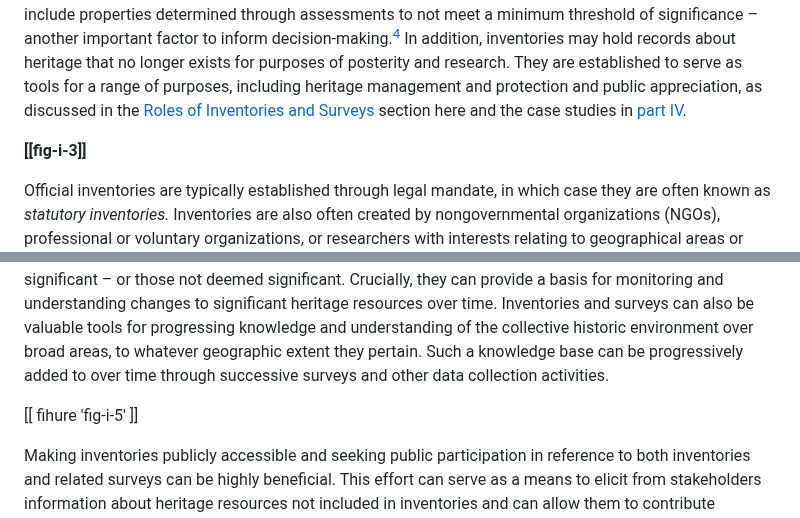
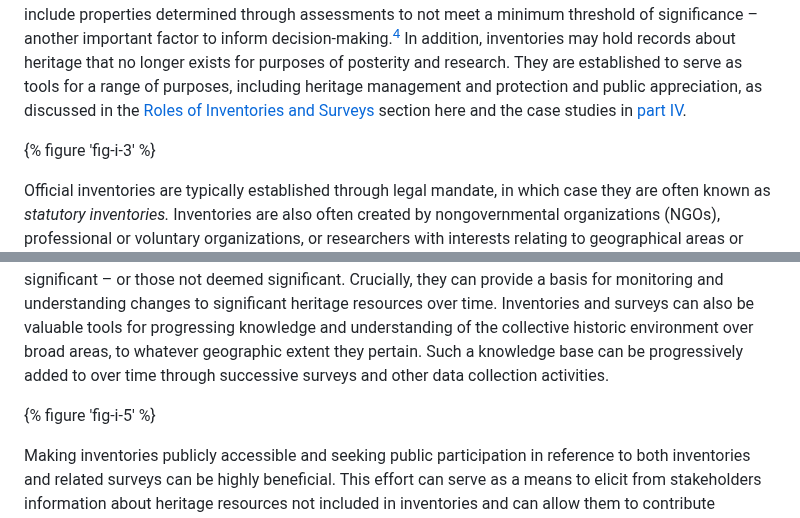
Before and after one commit to thegetty/inventories-and-surveys, a Markdown page: content/introduction.md, 2 parts joined by grey strips. Rendered like a GitHub page.

Commit message:
add intro shortcodes

```diff
--- a/content/introduction.md
+++ b/content/introduction.md
@@ -46,7 +46,7 @@ For the purposes of this volume, we define a *heritage inventory* as an ongoing,
 
 Official heritage inventories maintained by public agencies typically include records of heritage resources designated or listed through statutory lists or registers, as well as properties determined through evaluation to meet a minimum threshold of significance ([fig. i.3](#fig-i-3)). While the latter are not formally listed or designated, they may nevertheless need to be considered in planning decisions. Some inventories also include properties determined through assessments to not meet a minimum threshold of significance – another important factor to inform decision-making.[^4] In addition, inventories may hold records about heritage that no longer exists for purposes of posterity and research. They are established to serve as tools for a range of purposes, including heritage management and protection and public appreciation, as discussed in the [Roles of Inventories and Surveys](#roles-of-inventories) section here and the case studies in [part IV](/part-IV/).
 
-**\[\[fig-i-3\]\]**
+{% figure 'fig-i-3' %}
 
 Official inventories are typically established through legal mandate, in which case they are often known as *statutory inventories.* Inventories are also often created by nongovernmental organizations (NGOs), professional or voluntary organizations, or researchers with interests relating to geographical areas or topical concerns.[^5] In many cases, inventories first created by NGOs or researchers have formed the basis for creating or supplementing official or statutory inventories. Inventories are produced at a variety of geographic scales, including international, national, regional, local (e.g., city), and site levels. In some cases, topical or thematic inventories are produced, such as of modern or industrial heritage, shipwrecks, or intangible heritage.
 
@@ -66,7 +66,7 @@ Survey information provides a snapshot from a specific point in time. Potentiall
 
 Inventories and surveys in tandem play a variety of important roles in heritage management. As shown in [figure i.5](#fig-i-5), these functions can be divided broadly between those that aid in understanding heritage and those aimed at using that understanding to make decisions and take actions with respect to heritage. With respect to the “understanding” function, the primary purpose of inventories and surveys is to identify, describe, and collect assessments of heritage resources deemed to be significant or potentially significant – or those not deemed significant. Crucially, they can provide a basis for monitoring and understanding changes to significant heritage resources over time. Inventories and surveys can also be valuable tools for progressing knowledge and understanding of the collective historic environment over broad areas, to whatever geographic extent they pertain. Such a knowledge base can be progressively added to over time through successive surveys and other data collection activities.
 
-[[ fihure 'fig-i-5' ]]
+{% figure 'fig-i-5' %}
 
 Making inventories publicly accessible and seeking public participation in reference to both inventories and related surveys can be highly beneficial. This effort can serve as a means to elicit from stakeholders information about heritage resources not included in inventories and can allow them to contribute additional information to existing records to supplement or improve those records. This input can be particularly useful in the identification of heritage resources that are significant for their historical, ethnic, and cultural associations in ways that may not be readily apparent through visual inspection. Inventories and surveys can, in this way, provide mechanisms to generate and foster public engagement in heritage identification, understanding, and management.
 
```
Also changed, not shown: other parts of content/introduction.md (+3 -3 lines).
